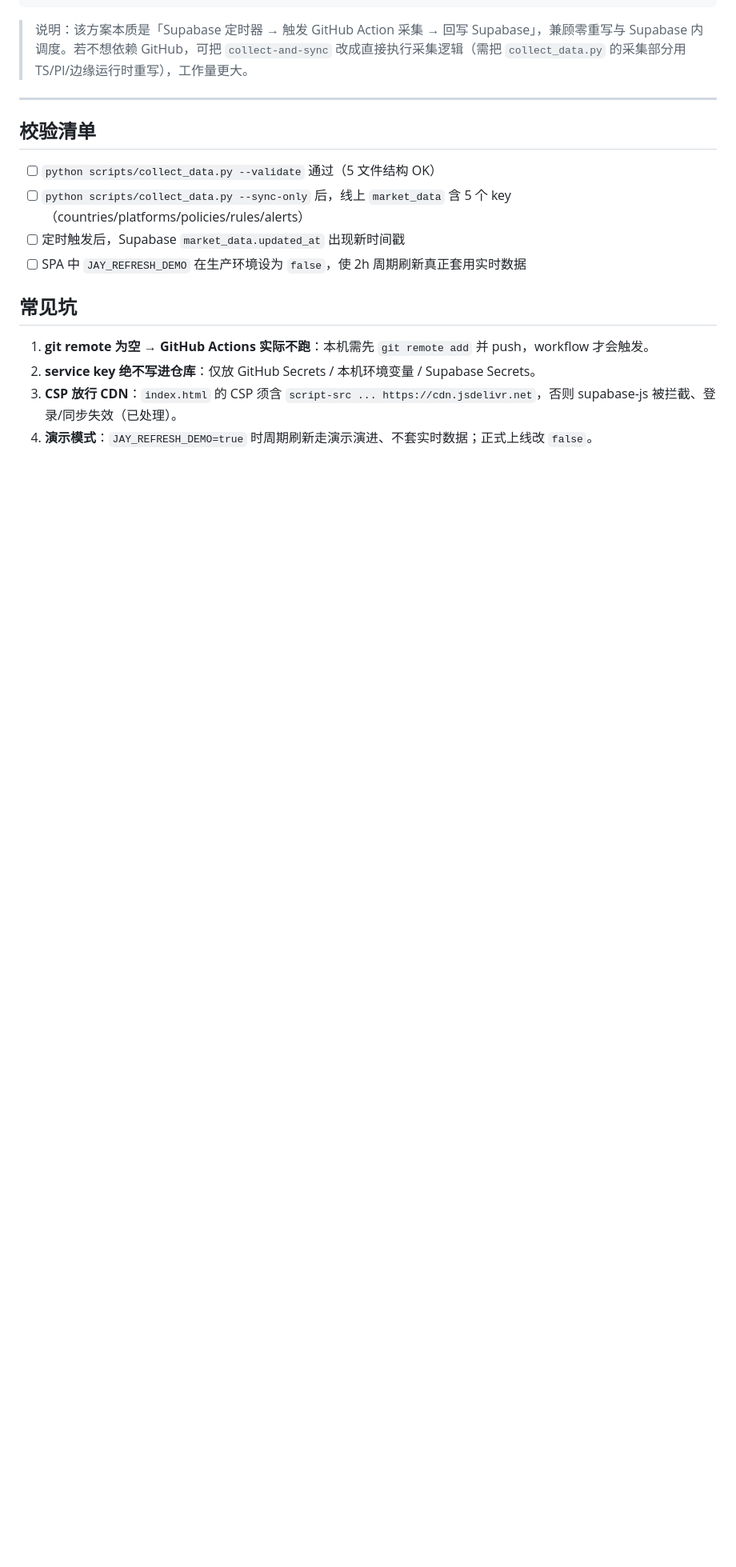
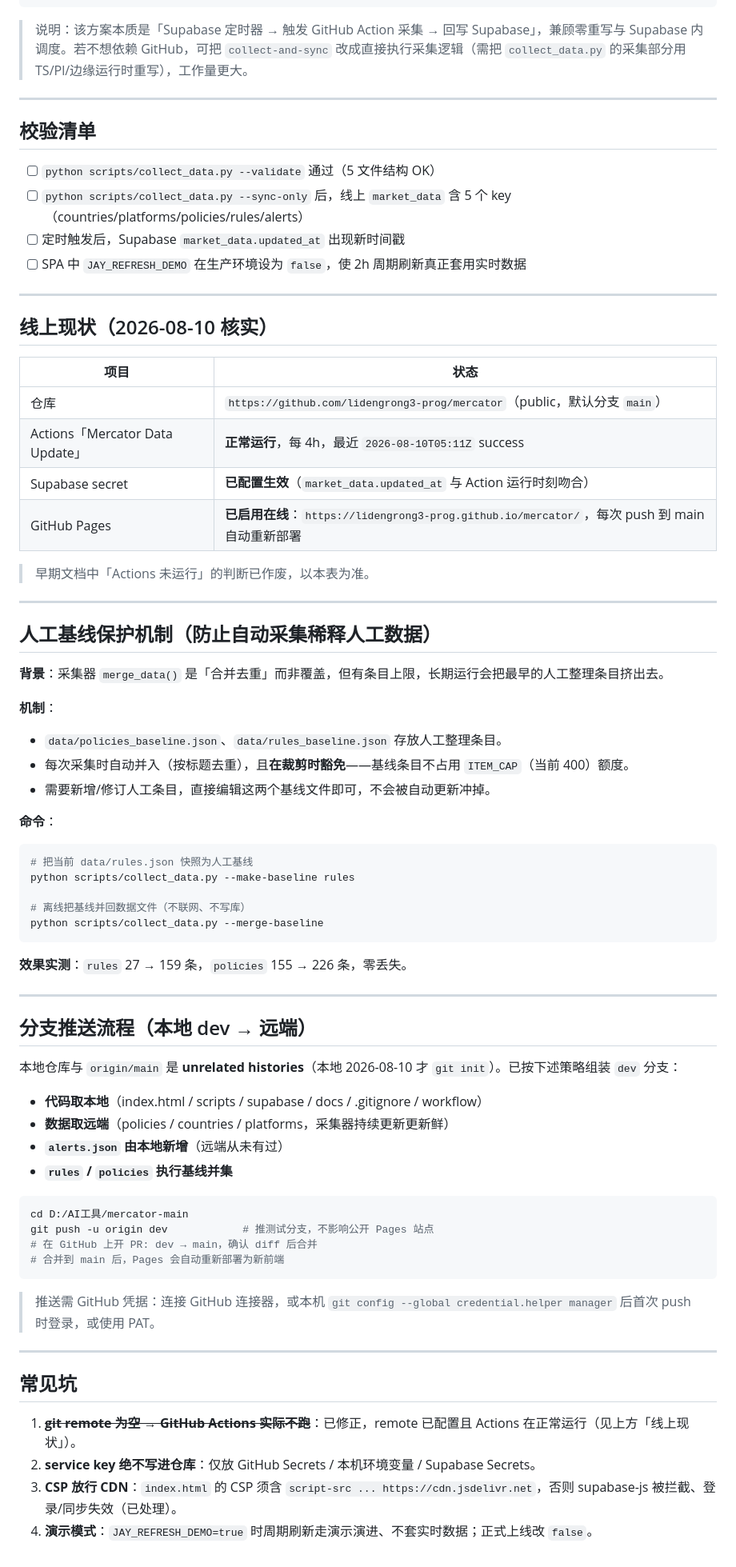
Before and after one commit to lidengrong3-prog/mercator, a Markdown page: docs/auto_update_runbook.md, the part around the change. Shown at 80% size. Drawn GitHub-style; blank space fills up the shorter version.

Commit message:
docs: 运行手册补充线上现状、基线保护机制与 dev 分支推送流程

````diff
--- a/docs/auto_update_runbook.md
+++ b/docs/auto_update_runbook.md
@@ -162,9 +162,66 @@ select cron.schedule(
 - [ ] 定时触发后，Supabase `market_data.updated_at` 出现新时间戳
 - [ ] SPA 中 `JAY_REFRESH_DEMO` 在生产环境设为 `false`，使 2h 周期刷新真正套用实时数据
 
+---
+
+## 线上现状（2026-08-10 核实）
+
+| 项目 | 状态 |
+|---|---|
+| 仓库 | `https://github.com/lidengrong3-prog/mercator`（public，默认分支 `main`） |
+| Actions「Mercator Data Update」 | **正常运行**，每 4h，最近 `2026-08-10T05:11Z` success |
+| Supabase secret | **已配置生效**（`market_data.updated_at` 与 Action 运行时刻吻合） |
+| GitHub Pages | **已启用在线**：`https://lidengrong3-prog.github.io/mercator/`，每次 push 到 main 自动重新部署 |
+
+> 早期文档中「Actions 未运行」的判断已作废，以本表为准。
+
+---
+
+## 人工基线保护机制（防止自动采集稀释人工数据）
+
+**背景**：采集器 `merge_data()` 是「合并去重」而非覆盖，但有条目上限，长期运行会把最早的人工整理条目挤出去。
+
+**机制**：
+- `data/policies_baseline.json`、`data/rules_baseline.json` 存放人工整理条目。
+- 每次采集时自动并入（按标题去重），且**在裁剪时豁免**——基线条目不占用 `ITEM_CAP`（当前 400）额度。
+- 需要新增/修订人工条目，直接编辑这两个基线文件即可，不会被自动更新冲掉。
+
+**命令**：
+```bash
+# 把当前 data/rules.json 快照为人工基线
+python scripts/collect_data.py --make-baseline rules
+
+# 离线把基线并回数据文件（不联网、不写库）
+python scripts/collect_data.py --merge-baseline
+```
+
+**效果实测**：`rules` 27 → 159 条，`policies` 155 → 226 条，零丢失。
+
+---
+
+## 分支推送流程（本地 dev → 远端）
+
+本地仓库与 `origin/main` 是 **unrelated histories**（本地 2026-08-10 才 `git init`）。已按下述策略组装 `dev` 分支：
+
+- **代码取本地**（index.html / scripts / supabase / docs / .gitignore / workflow）
+- **数据取远端**（policies / countries / platforms，采集器持续更新更新鲜）
+- **`alerts.json` 由本地新增**（远端从未有过）
+- **`rules` / `policies` 执行基线并集**
+
+```bash
+cd D:/AI工具/mercator-main
+git push -u origin dev            # 推测试分支，不影响公开 Pages 站点
+# 在 GitHub 上开 PR: dev → main，确认 diff 后合并
+# 合并到 main 后，Pages 会自动重新部署为新前端
+```
+
+> 推送需 GitHub 凭据：连接 GitHub 连接器，或本机 `git config --global credential.helper manager` 后首次 push 时登录，或使用 PAT。
+
+---
+
 ## 常见坑
 
-1. **git remote 为空 → GitHub Actions 实际不跑**：本机需先 `git remote add` 并 push，workflow 才会触发。
+1. ~~**git remote 为空 → GitHub Actions 实际不跑**~~：已修正，remote 已配置且 Actions 在正常运行（见上方「线上现状」）。
 2. **service key 绝不写进仓库**：仅放 GitHub Secrets / 本机环境变量 / Supabase Secrets。
 3. **CSP 放行 CDN**：`index.html` 的 CSP 须含 `script-src ... https://cdn.jsdelivr.net`，否则 supabase-js 被拦截、登录/同步失效（已处理）。
 4. **演示模式**：`JAY_REFRESH_DEMO=true` 时周期刷新走演示演进、不套实时数据；正式上线改 `false`。
````
